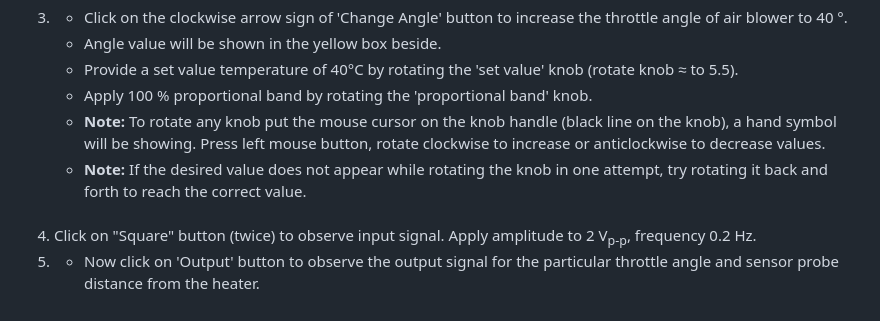
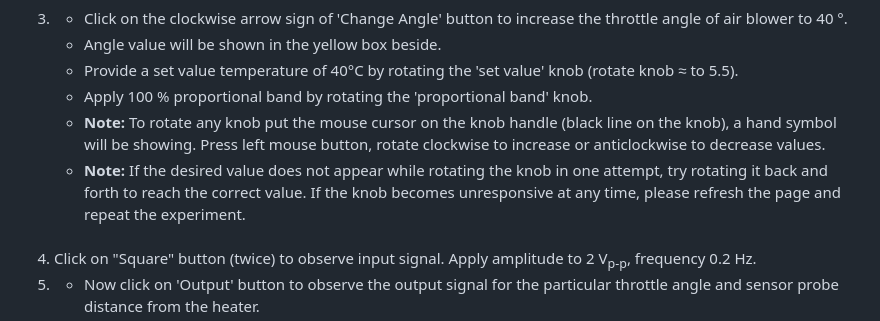
Before and after one commit to virtual-labs/exp-process-trainer-iitkgp, a Markdown page: experiment/procedure.md, the part around the change. GitHub-like rendering.

```diff
--- a/experiment/procedure.md
+++ b/experiment/procedure.md
@@ -31,7 +31,7 @@
 <li>Provide a set value temperature of 40&deg;C by rotating the 'set value' knob (rotate knob &approx; to 5.5).</li>
 <li>Apply 100 &percnt; proportional band by rotating the 'proportional band' knob.</li>
 <li><b>Note:</b> To rotate any knob put the mouse cursor on the knob handle (black line on the knob), a hand symbol will be showing. Press left mouse button, rotate clockwise to increase or anticlockwise to decrease values.</li>
-<li><b>Note:</b> If the desired value does not appear while rotating the knob in one attempt, try rotating it back and forth to reach the correct value.</li>
+<li><b>Note:</b> If the desired value does not appear while rotating the knob in one attempt, try rotating it back and forth to reach the correct value. If the knob becomes unresponsive at any time, please refresh the page and repeat the experiment.</li>
 </ul></li><br/>
 
 <li> Click on "Square" button (twice) to observe input signal. Apply amplitude to 2 V<sub>p-p</sub>, frequency 0.2 Hz. </li></br>
```
